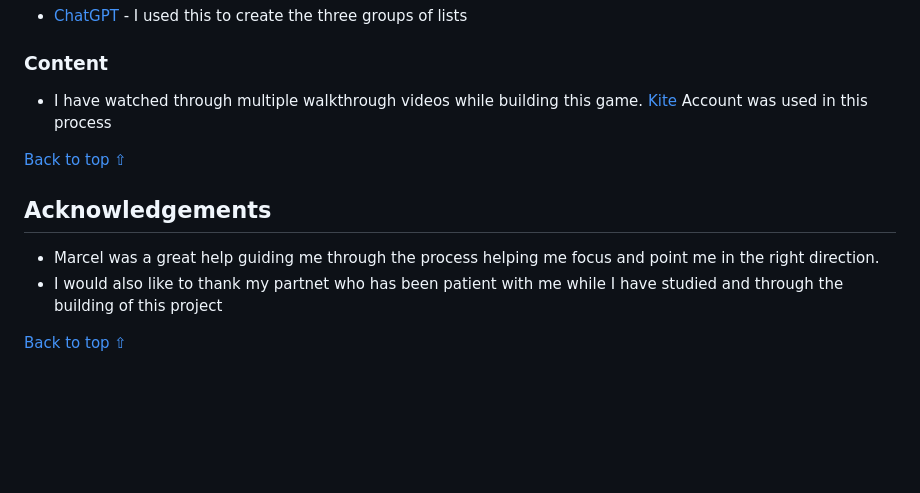
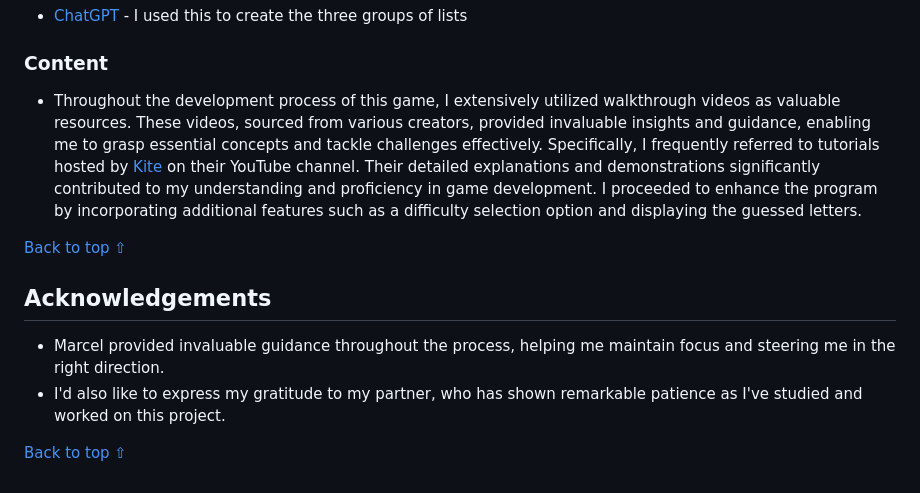
Before and after one commit to seanpatton1/hangman, a Markdown page: README.md, the part around the change printed below. Drawn GitHub-style; blank space fills up the shorter version.

```diff
--- a/README.md
+++ b/README.md
@@ -313,13 +308,13 @@ Go back to [Table of contents](#table-of-contents)
 
 ### Content
 
-- I have watched through multiple walkthrough videos while building this game. [Kite](https://www.youtube.com/@KiteHQ) Account was used in this process
+- Throughout the development process of this game, I extensively utilized walkthrough videos as valuable resources. These videos, sourced from various creators, provided invaluable insights and guidance, enabling me to grasp essential concepts and tackle challenges effectively. Specifically, I frequently referred to tutorials hosted by [Kite](https://www.youtube.com/@KiteHQ) on their YouTube channel. Their detailed explanations and demonstrations significantly contributed to my understanding and proficiency in game development. I proceeded to enhance the program by incorporating additional features such as a difficulty selection option and displaying the guessed letters.
 
 [Back to top ⇧](#table-of-contents)
 
 ## Acknowledgements
 
-- Marcel was a great help guiding me through the process helping me focus and point me in the right direction.
-- I would also like to thank my partnet who has been patient with me while I have studied and through the building of this project
+- Marcel provided invaluable guidance throughout the process, helping me maintain focus and steering me in the right direction.
+- I'd also like to express my gratitude to my partner, who has shown remarkable patience as I've studied and worked on this project.
 
 [Back to top ⇧](#table-of-contents)
```
Also changed, not shown: other parts of README.md (+21 -26 lines), images/linter.png (added).
